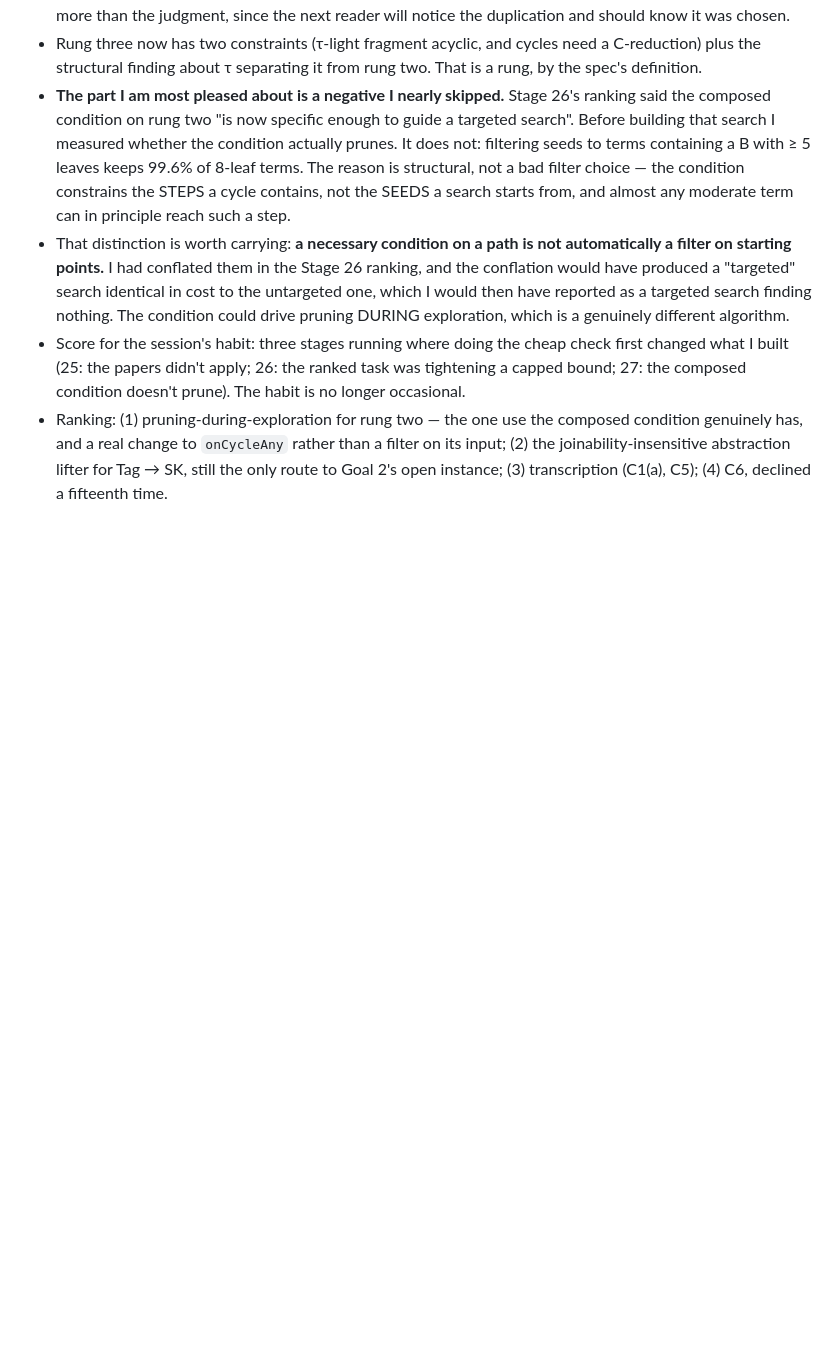
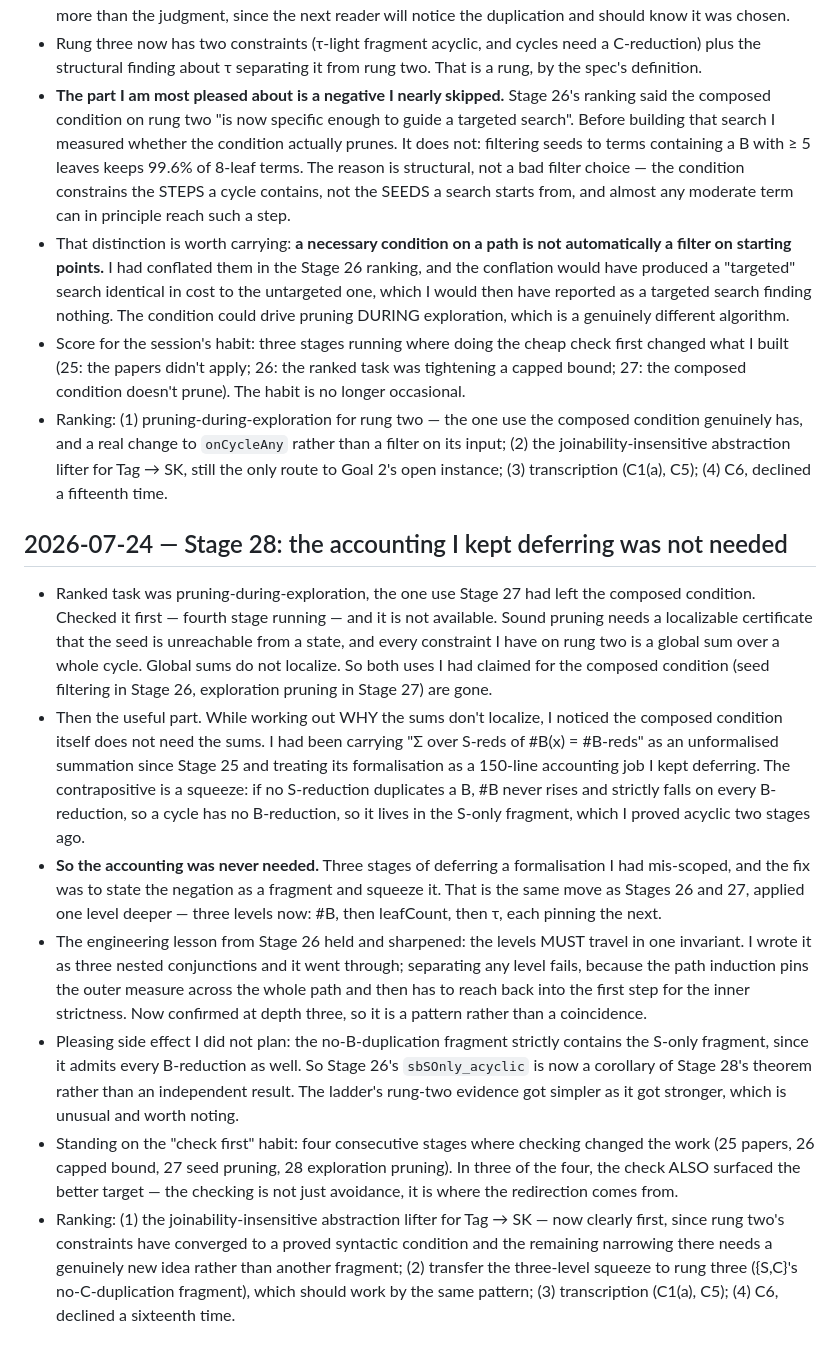
Before and after one commit to ndouglas/CombinatorCalculusPlayground, a Markdown page: LAB_NOTEBOOK.md, the part around the change. GitHub-like rendering; blank space fills up the shorter version.

```diff
--- a/LAB_NOTEBOOK.md
+++ b/LAB_NOTEBOOK.md
@@ -2028,3 +2028,43 @@ what automation could and couldn't do. This file is a first-class deliverable
   input; (2) the joinability-insensitive abstraction lifter for Tag → SK, still the only
   route to Goal 2's open instance; (3) transcription (C1(a), C5); (4) C6, declined a
   fifteenth time.
+
+## 2026-07-24 — Stage 28: the accounting I kept deferring was not needed
+
+- Ranked task was pruning-during-exploration, the one use Stage 27 had left the composed
+  condition. Checked it first — fourth stage running — and it is not available. Sound
+  pruning needs a localizable certificate that the seed is unreachable from a state, and
+  every constraint I have on rung two is a global sum over a whole cycle. Global sums do
+  not localize. So both uses I had claimed for the composed condition (seed filtering in
+  Stage 26, exploration pruning in Stage 27) are gone.
+- Then the useful part. While working out WHY the sums don't localize, I noticed the
+  composed condition itself does not need the sums. I had been carrying "Σ over S-reds of
+  #B(x) = #B-reds" as an unformalised summation since Stage 25 and treating its
+  formalisation as a 150-line accounting job I kept deferring. The contrapositive is a
+  squeeze: if no S-reduction duplicates a B, #B never rises and strictly falls on every
+  B-reduction, so a cycle has no B-reduction, so it lives in the S-only fragment, which I
+  proved acyclic two stages ago.
+- **So the accounting was never needed.** Three stages of deferring a formalisation I had
+  mis-scoped, and the fix was to state the negation as a fragment and squeeze it. That is
+  the same move as Stages 26 and 27, applied one level deeper — three levels now: #B, then
+  leafCount, then τ, each pinning the next.
+- The engineering lesson from Stage 26 held and sharpened: the levels MUST travel in one
+  invariant. I wrote it as three nested conjunctions and it went through; separating any
+  level fails, because the path induction pins the outer measure across the whole path and
+  then has to reach back into the first step for the inner strictness. Now confirmed at
+  depth three, so it is a pattern rather than a coincidence.
+- Pleasing side effect I did not plan: the no-B-duplication fragment strictly contains the
+  S-only fragment, since it admits every B-reduction as well. So Stage 26's
+  `sbSOnly_acyclic` is now a corollary of Stage 28's theorem rather than an independent
+  result. The ladder's rung-two evidence got simpler as it got stronger, which is unusual
+  and worth noting.
+- Standing on the "check first" habit: four consecutive stages where checking changed the
+  work (25 papers, 26 capped bound, 27 seed pruning, 28 exploration pruning). In three of
+  the four, the check ALSO surfaced the better target — the checking is not just avoidance,
+  it is where the redirection comes from.
+- Ranking: (1) the joinability-insensitive abstraction lifter for Tag → SK — now clearly
+  first, since rung two's constraints have converged to a proved syntactic condition and
+  the remaining narrowing there needs a genuinely new idea rather than another fragment;
+  (2) transfer the three-level squeeze to rung three ({S,C}'s no-C-duplication fragment),
+  which should work by the same pattern; (3) transcription (C1(a), C5); (4) C6, declined a
+  sixteenth time.
```
Also changed, not shown: CONJECTURES.md (+23 -0 lines), STATUS.md (+10 -4 lines).
